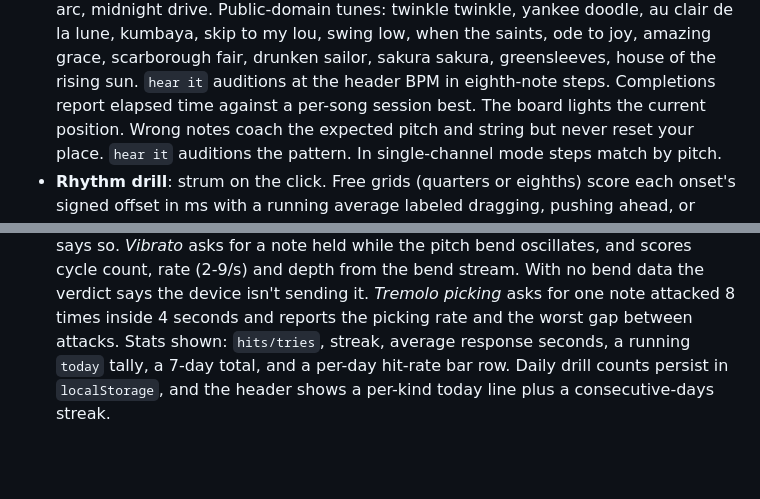
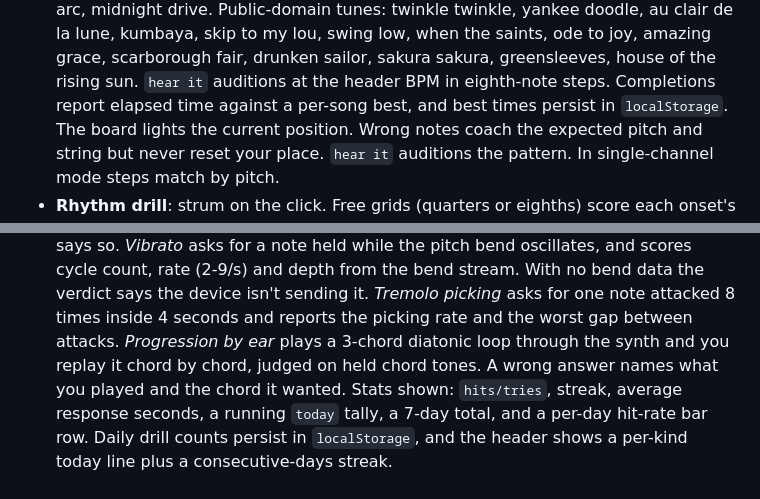
Before and after one commit to barlowa124/jamstik-tutor, a Markdown page: README.md, 2 parts joined by grey strips. Rendered like a GitHub page; blank space fills up the shorter version.

Commit message:
Add progression-dictation quiz kind; persist riff best times
pdict plays a 3-chord diatonic loop and judges each held chord set on
chordGap, debounced like ChordTrainer, naming the heard chord on a
miss without resetting progress. Riff bests now survive reloads via
localStorage.

Generated with [Devin](https://devin.ai)

Co-Authored-By: Devin <158243242+devin-ai-integration[bot]@users.noreply.github.com>

```diff
--- a/README.md
+++ b/README.md
@@ -98,7 +98,7 @@ sweep. You can also click frets on the board directly.
   to joy, amazing grace, scarborough fair, drunken sailor, sakura
   sakura, greensleeves, house of the rising sun. `hear it` auditions at
   the header BPM in eighth-note steps. Completions report elapsed time
-  against a per-song session best.
+  against a per-song best, and best times persist in `localStorage`.
   The board lights the current position. Wrong notes coach the expected
   pitch and string but never reset your place. `hear it` auditions the
   pattern. In single-channel mode steps match by pitch.
@@ -141,6 +141,9 @@ sweep. You can also click frets on the board directly.
   no bend data the verdict says the device isn't sending it.
   *Tremolo picking* asks for one note attacked 8 times inside 4 seconds
   and reports the picking rate and the worst gap between attacks.
+  *Progression by ear* plays a 3-chord diatonic loop through the synth
+  and you replay it chord by chord, judged on held chord tones. A wrong
+  answer names what you played and the chord it wanted.
   Stats shown: `hits/tries`, streak, average response seconds, a
   running `today` tally, a 7-day total, and a per-day hit-rate bar row.
   Daily drill counts persist
```
